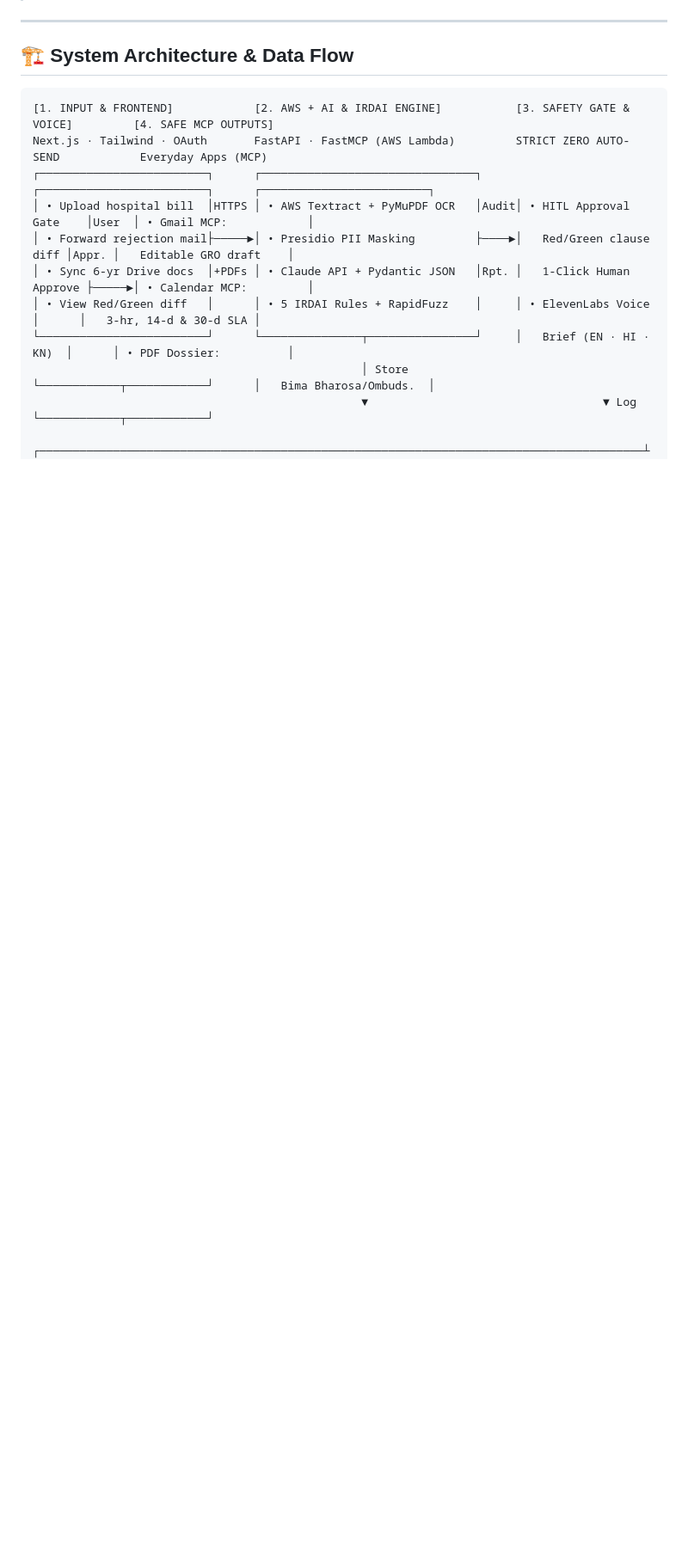
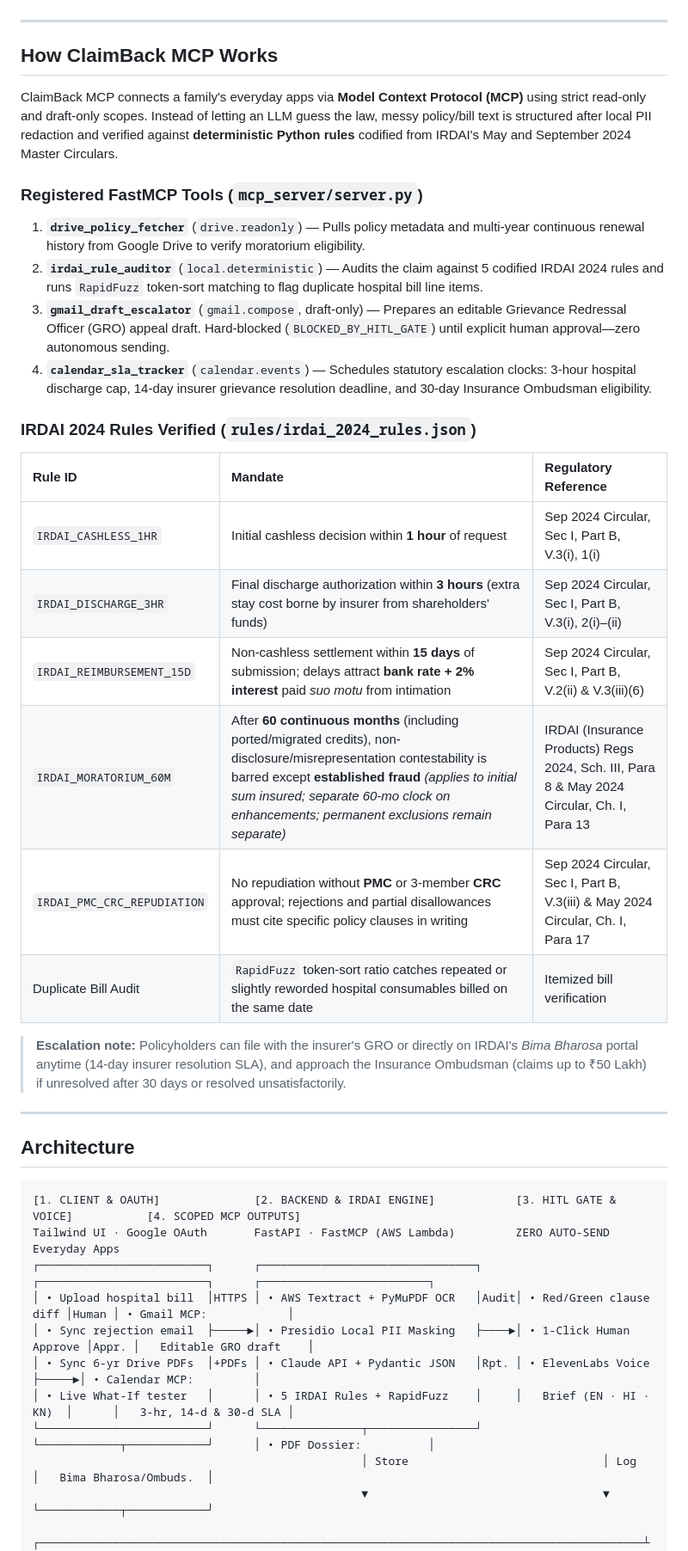
Before and after one commit to armit26/DietCode-ClaimBack-MCP, a Markdown page: README.md, the part around one of its changes. Shown at 86% size. Drawn GitHub-style; blank space fills up the shorter version.

````diff
--- a/README.md
+++ b/README.md
@@ -46,17 +35,43 @@ During a medical emergency, families cannot audit a **40-page policy PDF** and a
 
 ---
 
-## 🏗️ System Architecture & Data Flow
+## How ClaimBack MCP Works
+
+ClaimBack MCP connects a family's everyday apps via **Model Context Protocol (MCP)** using strict read-only and draft-only scopes. Instead of letting an LLM guess the law, messy policy/bill text is structured after local PII redaction and verified against **deterministic Python rules** codified from IRDAI's May and September 2024 Master Circulars.
+
+### Registered FastMCP Tools (`mcp_server/server.py`)
+
+1. **`drive_policy_fetcher`** (`drive.readonly`) — Pulls policy metadata and multi-year continuous renewal history from Google Drive to verify moratorium eligibility.
+2. **`irdai_rule_auditor`** (`local.deterministic`) — Audits the claim against 5 codified IRDAI 2024 rules and runs `RapidFuzz` token-sort matching to flag duplicate hospital bill line items.
+3. **`gmail_draft_escalator`** (`gmail.compose`, draft-only) — Prepares an editable Grievance Redressal Officer (GRO) appeal draft. Hard-blocked (`BLOCKED_BY_HITL_GATE`) until explicit human approval—zero autonomous sending.
+4. **`calendar_sla_tracker`** (`calendar.events`) — Schedules statutory escalation clocks: 3-hour hospital discharge cap, 14-day insurer grievance resolution deadline, and 30-day Insurance Ombudsman eligibility.
+
+### IRDAI 2024 Rules Verified (`rules/irdai_2024_rules.json`)
+
+| Rule ID | Mandate | Regulatory Reference |
+| :--- | :--- | :--- |
+| `IRDAI_CASHLESS_1HR` | Initial cashless decision within **1 hour** of request | Sep 2024 Circular, Sec I, Part B, V.3(i), 1(i) |
+| `IRDAI_DISCHARGE_3HR` | Final discharge authorization within **3 hours** (extra stay cost borne by insurer from shareholders' funds) | Sep 2024 Circular, Sec I, Part B, V.3(i), 2(i)–(ii) |
+| `IRDAI_REIMBURSEMENT_15D` | Non-cashless settlement within **15 days** of submission; delays attract **bank rate + 2% interest** paid *suo motu* from intimation | Sep 2024 Circular, Sec I, Part B, V.2(ii) & V.3(iii)(6) |
+| `IRDAI_MORATORIUM_60M` | After **60 continuous months** (including ported/migrated credits), non-disclosure/misrepresentation contestability is barred except **established fraud** *(applies to initial sum insured; separate 60-mo clock on enhancements; permanent exclusions remain separate)* | IRDAI (Insurance Products) Regs 2024, Sch. III, Para 8 & May 2024 Circular, Ch. I, Para 13 |
+| `IRDAI_PMC_CRC_REPUDIATION` | No repudiation without **PMC** or 3-member **CRC** approval; rejections and partial disallowances must cite specific policy clauses in writing | Sep 2024 Circular, Sec I, Part B, V.3(iii) & May 2024 Circular, Ch. I, Para 17 |
+| Duplicate Bill Audit | `RapidFuzz` token-sort ratio catches repeated or slightly reworded hospital consumables billed on the same date | Itemized bill verification |
+
+> **Escalation note:** Policyholders can file with the insurer's GRO or directly on IRDAI's *Bima Bharosa* portal anytime (14-day insurer resolution SLA), and approach the Insurance Ombudsman (claims up to ₹50 Lakh) if unresolved after 30 days or resolved unsatisfactorily.
+
+---
+
+## Architecture
 
 ```text
-[1. INPUT & FRONTEND]            [2. AWS + AI & IRDAI ENGINE]           [3. SAFETY GATE & VOICE]         [4. SAFE MCP OUTPUTS]
-Next.js · Tailwind · OAuth       FastAPI · FastMCP (AWS Lambda)         STRICT ZERO AUTO-SEND            Everyday Apps (MCP)
+[1. CLIENT & OAUTH]              [2. BACKEND & IRDAI ENGINE]            [3. HITL GATE & VOICE]           [4. SCOPED MCP OUTPUTS]
+Tailwind UI · Google OAuth       FastAPI · FastMCP (AWS Lambda)         ZERO AUTO-SEND                   Everyday Apps
 ┌─────────────────────────┐      ┌────────────────────────────────┐     ┌─────────────────────────┐      ┌─────────────────────────┐
-│ • Upload hospital bill  │HTTPS │ • AWS Textract + PyMuPDF OCR   │Audit│ • HITL Approval Gate    │User  │ • Gmail MCP:            │
-│ • Forward rejection mail├─────►│ • Presidio PII Masking         ├────►│   Red/Green clause diff │Appr. │   Editable GRO draft    │
-│ • Sync 6-yr Drive docs  │+PDFs │ • Claude API + Pydantic JSON   │Rpt. │   1-Click Human Approve ├─────►│ • Calendar MCP:         │
-│ • View Red/Green diff   │      │ • 5 IRDAI Rules + RapidFuzz    │     │ • ElevenLabs Voice      │      │   3-hr, 14-d & 30-d SLA │
-└─────────────────────────┘      └───────────────┬────────────────┘     │   Brief (EN · HI · KN)  │      │ • PDF Dossier:          │
-                                                 │ Store                └────────────┬────────────┘      │   Bima Bharosa/Ombuds.  │
-                                                 ▼                                   ▼ Log               └────────────┬────────────┘
+│ • Upload hospital bill  │HTTPS │ • AWS Textract + PyMuPDF OCR   │Audit│ • Red/Green clause diff │Human │ • Gmail MCP:            │
+│ • Sync rejection email  ├─────►│ • Presidio Local PII Masking   ├────►│ • 1-Click Human Approve │Appr. │   Editable GRO draft    │
+│ • Sync 6-yr Drive PDFs  │+PDFs │ • Claude API + Pydantic JSON   │Rpt. │ • ElevenLabs Voice      ├─────►│ • Calendar MCP:         │
+│ • Live What-If tester   │      │ • 5 IRDAI Rules + RapidFuzz    │     │   Brief (EN · HI · KN)  │      │   3-hr, 14-d & 30-d SLA │
+└─────────────────────────┘      └───────────────┬────────────────┘     └────────────┬────────────┘      │ • PDF Dossier:          │
+                                                 │ Store                             │ Log               │   Bima Bharosa/Ombuds.  │
+                                                 ▼                                   ▼                   └────────────┬────────────┘
                            ┌──────────────────────────────────────────────────────────────────────────────────────────┴───┐
````
Also changed, not shown: other parts of README.md (+57 -68 lines), assets/final-cut.png (added).
